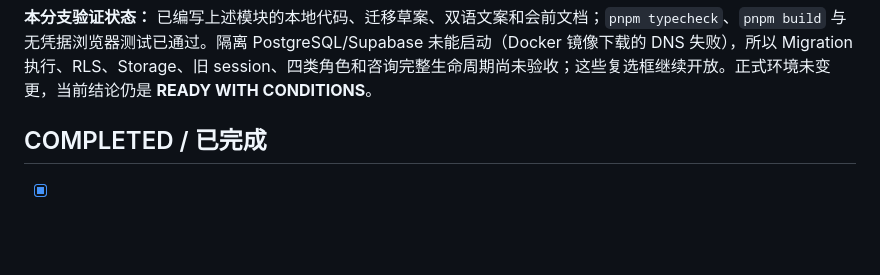
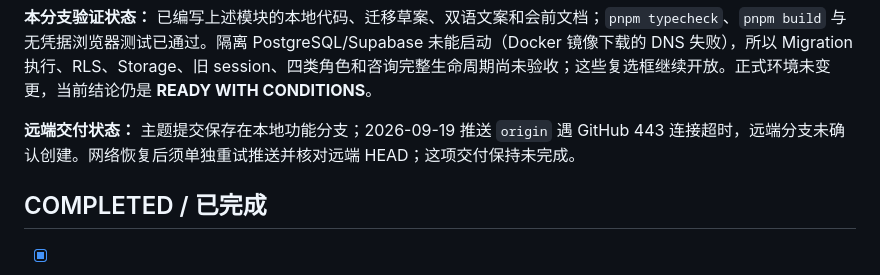
Before and after one commit to irenex107-code/YouthTempo, a Markdown page: ROADMAP.md, the part around the change. GitHub-like rendering; blank space fills up the shorter version.

```diff
--- a/ROADMAP.md
+++ b/ROADMAP.md
@@ -22,6 +22,8 @@
 **待张老师决定：** 专业人员体验反馈、专业审核和督导的权重；暂停/退出标准；是否公开评价；正式咨询开放时间；未成年人未来选择性家长分享；真实值班与危机升级负责人。当前不实现公开排行、自动淘汰、自动分配或支付。
 
 **本分支验证状态：** 已编写上述模块的本地代码、迁移草案、双语文案和会前文档；`pnpm typecheck`、`pnpm build` 与无凭据浏览器测试已通过。隔离 PostgreSQL/Supabase 未能启动（Docker 镜像下载的 DNS 失败），所以 Migration 执行、RLS、Storage、旧 session、四类角色和咨询完整生命周期尚未验收；这些复选框继续开放。正式环境未变更，当前结论仍是 **READY WITH CONDITIONS**。
+
+**远端交付状态：** 主题提交保存在本地功能分支；2026-09-19 推送 `origin` 遇 GitHub 443 连接超时，远端分支未确认创建。网络恢复后须单独重试推送并核对远端 HEAD；这项交付保持未完成。
 
 ## COMPLETED / 已完成
 
```
Also changed, not shown: docs/TEACHER_REVIEW_DEPLOYMENT_RUNBOOK.md (+2 -0 lines), docs/TEACHER_REVIEW_READINESS.md (+2 -0 lines).
